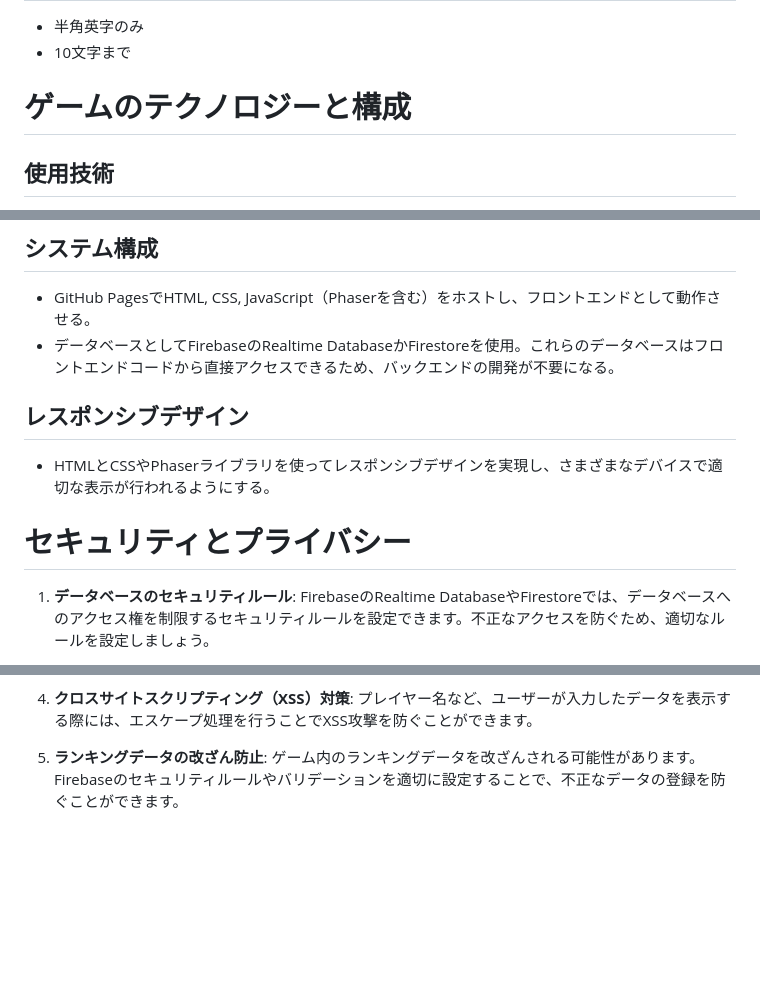
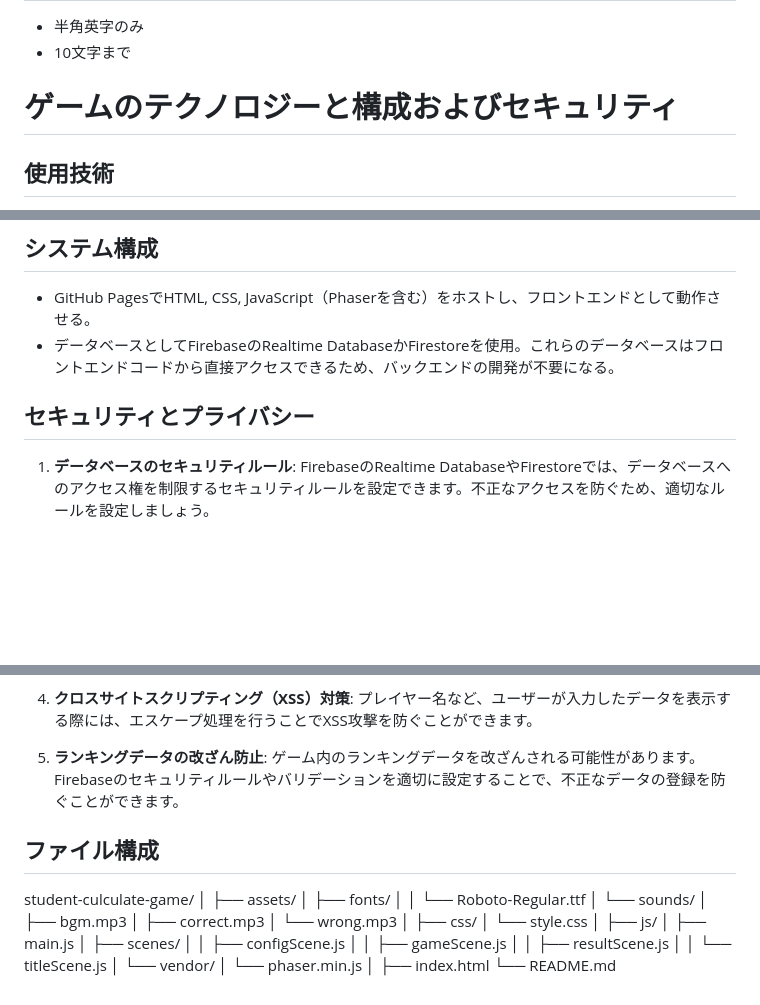
Before and after one commit to hirokitakaoka/student-culculate-game, a Markdown page: docs/plan.md, 3 parts joined by grey strips. Rendered like a GitHub page; blank space fills up the shorter version.

Commit message:
ファイル構成を追加

```diff
--- a/docs/plan.md
+++ b/docs/plan.md
@@ -77,7 +78,7 @@
 - 半角英字のみ
 - 10文字まで
 
-# ゲームのテクノロジーと構成
+# ゲームのテクノロジーと構成およびセキュリティ
 
 ## 使用技術
 1. フロントエンド
@@ -93,10 +94,8 @@
 - GitHub PagesでHTML, CSS, JavaScript（Phaserを含む）をホストし、フロントエンドとして動作させる。
 - データベースとしてFirebaseのRealtime DatabaseかFirestoreを使用。これらのデータベースはフロントエンドコードから直接アクセスできるため、バックエンドの開発が不要になる。
 
-## レスポンシブデザイン
-- HTMLとCSSやPhaserライブラリを使ってレスポンシブデザインを実現し、さまざまなデバイスで適切な表示が行われるようにする。
 
-# セキュリティとプライバシー
+## セキュリティとプライバシー
 
 1. **データベースのセキュリティルール**: FirebaseのRealtime DatabaseやFirestoreでは、データベースへのアクセス権を制限するセキュリティルールを設定できます。不正なアクセスを防ぐため、適切なルールを設定しましょう。
 
@@ -107,3 +106,30 @@
 4. **クロスサイトスクリプティング（XSS）対策**: プレイヤー名など、ユーザーが入力したデータを表示する際には、エスケープ処理を行うことでXSS攻撃を防ぐことができます。
 
 5. **ランキングデータの改ざん防止**: ゲーム内のランキングデータを改ざんされる可能性があります。Firebaseのセキュリティルールやバリデーションを適切に設定することで、不正なデータの登録を防ぐことができます。
+
+## ファイル構成
+student-culculate-game/
+│
+├── assets/
+│   ├── fonts/
+│   │   └── Roboto-Regular.ttf
+│   └── sounds/
+│       ├── bgm.mp3
+│       ├── correct.mp3
+│       └── wrong.mp3
+│
+├── css/
+│   └── style.css
+│
+├── js/
+│   ├── main.js
+│   ├── scenes/
+│   │   ├── configScene.js
+│   │   ├── gameScene.js
+│   │   ├── resultScene.js
+│   │   └── titleScene.js
+│   └── vendor/
+│       └── phaser.min.js
+│
+├── index.html
+└── README.md
```
Also changed, not shown: other parts of docs/plan.md (+1 -0 lines).
